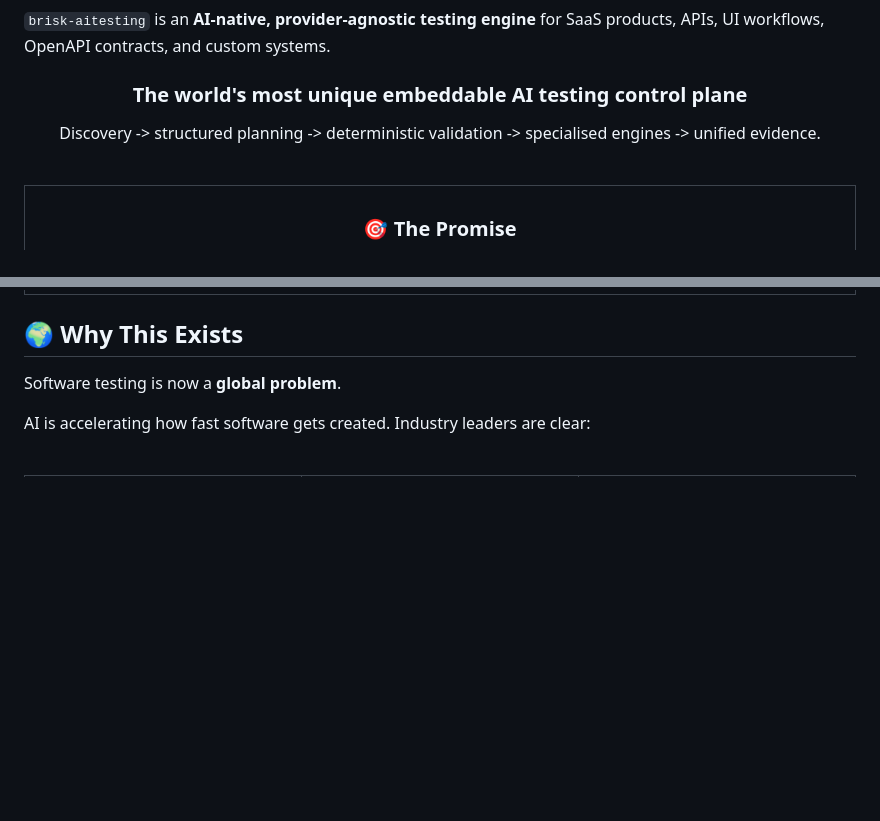
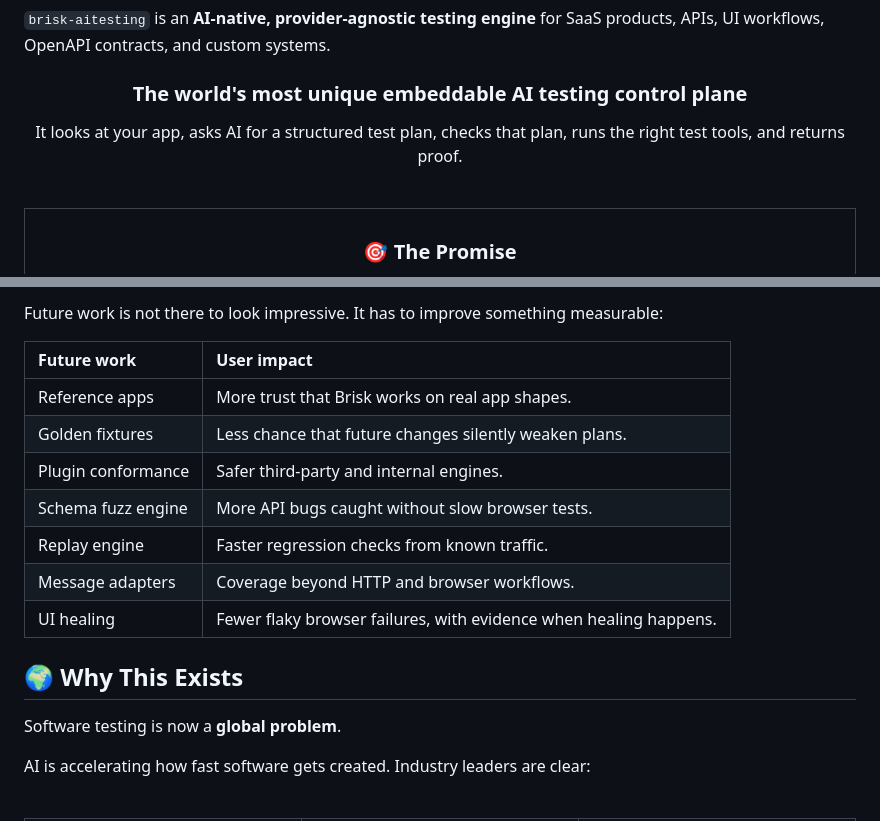
Before and after one commit to oshjain/brisk-aitesting, a Markdown page: README.md, 2 parts joined by grey strips. GitHub-like rendering; blank space fills up the shorter version.

Commit message:
Simplify README truth and user impact

```diff
--- a/README.md
+++ b/README.md
@@ -29,7 +29,7 @@
 <div align="center">
   <h3>The world's most unique embeddable AI testing control plane</h3>
   <p>
-    Discovery -> structured planning -> deterministic validation -> specialised engines -> unified evidence.
+    It looks at your app, asks AI for a structured test plan, checks that plan, runs the right test tools, and returns proof.
   </p>
 </div>
 
@@ -56,3 +101,14 @@
+Future work is not there to look impressive. It has to improve something measurable:
+
+| Future work | User impact |
+|:------------|:------------|
+| Reference apps | More trust that Brisk works on real app shapes. |
+| Golden fixtures | Less chance that future changes silently weaken plans. |
+| Plugin conformance | Safer third-party and internal engines. |
+| Schema fuzz engine | More API bugs caught without slow browser tests. |
+| Replay engine | Faster regression checks from known traffic. |
+| Message adapters | Coverage beyond HTTP and browser workflows. |
+| UI healing | Fewer flaky browser failures, with evidence when healing happens. |
 
 ## 🌍 Why This Exists
 
```
Also changed, not shown: other parts of README.md (+45 -0 lines).
